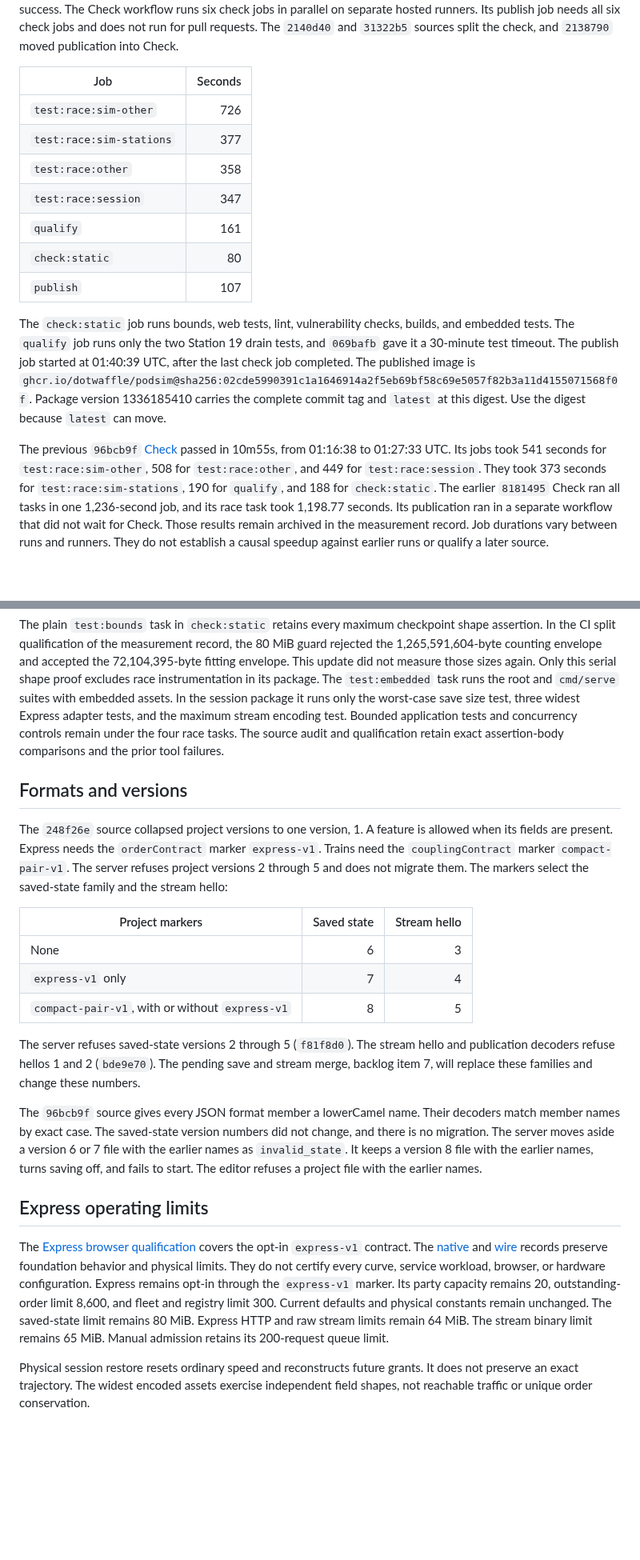
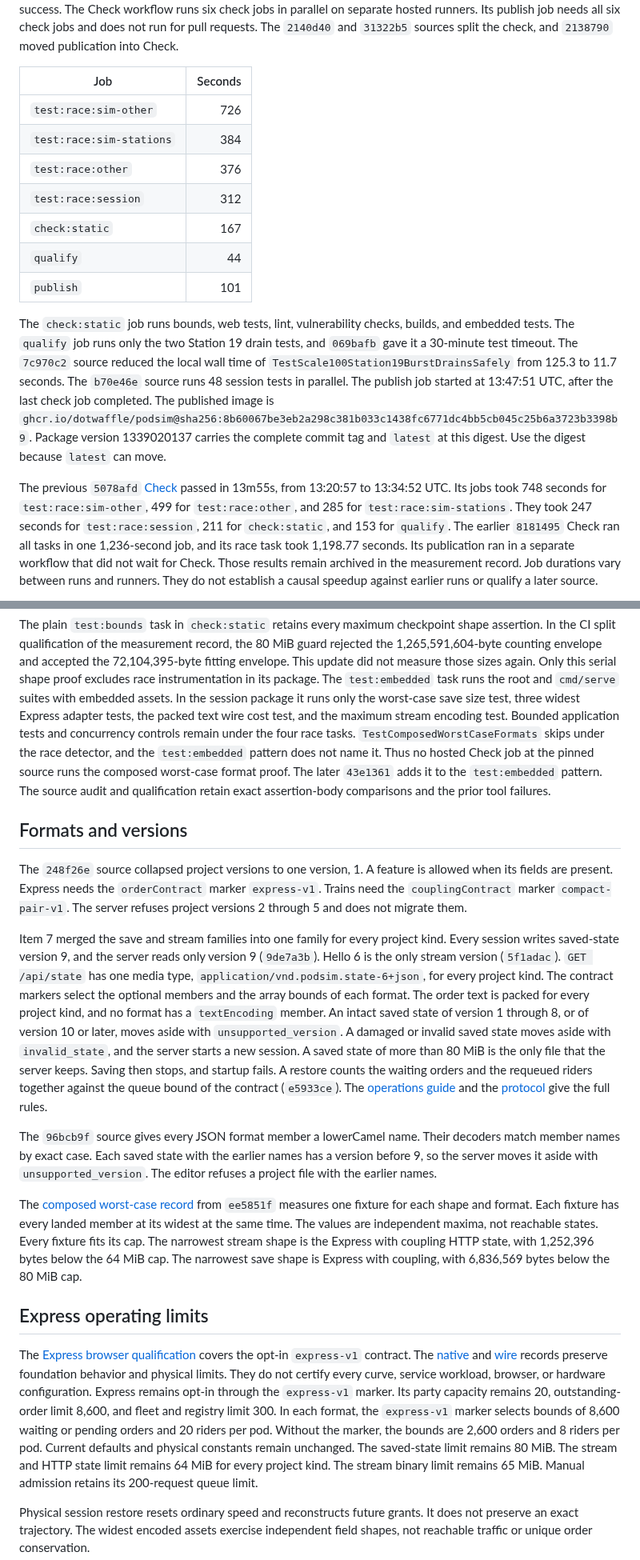
Before and after one commit to dotwaffle/podsim, a Markdown page: docs/release-readiness.md, 2 parts joined by grey strips. Shown at 80% size. Drawn GitHub-style; blank space fills up the shorter version.

```diff
--- a/docs/release-readiness.md
+++ b/docs/release-readiness.md
@@ -23,23 +24,25 @@ The `2140d40` and `31322b5` sources split the check, and `2138790` moved publica
 | Job | Seconds |
 | --- | ---: |
 | `test:race:sim-other` | 726 |
-| `test:race:sim-stations` | 377 |
-| `test:race:other` | 358 |
-| `test:race:session` | 347 |
-| `qualify` | 161 |
-| `check:static` | 80 |
-| `publish` | 107 |
+| `test:race:sim-stations` | 384 |
+| `test:race:other` | 376 |
+| `test:race:session` | 312 |
+| `check:static` | 167 |
+| `qualify` | 44 |
+| `publish` | 101 |
 
 The `check:static` job runs bounds, web tests, lint, vulnerability checks, builds, and embedded tests.
 The `qualify` job runs only the two Station 19 drain tests, and `069bafb` gave it a 30-minute test timeout.
-The publish job started at 01:40:39 UTC, after the last check job completed.
-The published image is `ghcr.io/dotwaffle/podsim@sha256:02cde5990391c1a1646914a2f5eb69bf58c69e5057f82b3a11d4155071568f0f`.
-Package version 1336185410 carries the complete commit tag and `latest` at this digest.
+The `7c970c2` source reduced the local wall time of `TestScale100Station19BurstDrainsSafely` from 125.3 to 11.7 seconds.
+The `b70e46e` source runs 48 session tests in parallel.
+The publish job started at 13:47:51 UTC, after the last check job completed.
+The published image is `ghcr.io/dotwaffle/podsim@sha256:8b60067be3eb2a298c381b033c1438fc6771dc4bb5cb045c25b6a3723b3398b9`.
+Package version 1339020137 carries the complete commit tag and `latest` at this digest.
 Use the digest because `latest` can move.
 
-The previous `96bcb9f` [Check](https://github.com/dotwaffle/podsim/actions/runs/37250800694) passed in 10m55s, from 01:16:38 to 01:27:33 UTC.
-Its jobs took 541 seconds for `test:race:sim-other`, 508 for `test:race:other`, and 449 for `test:race:session`.
-They took 373 seconds for `test:race:sim-stations`, 190 for `qualify`, and 188 for `check:static`.
+The previous `5078afd` [Check](https://github.com/dotwaffle/podsim/actions/runs/37316095300) passed in 13m55s, from 13:20:57 to 13:34:52 UTC.
+Its jobs took 748 seconds for `test:race:sim-other`, 499 for `test:race:other`, and 285 for `test:race:sim-stations`.
+They took 247 seconds for `test:race:session`, 211 for `check:static`, and 153 for `qualify`.
 The earlier `8181495` Check ran all tasks in one 1,236-second job, and its race task took 1,198.77 seconds.
 Its publication ran in a separate workflow that did not wait for Check.
 Those results remain archived in the measurement record.
@@ -68,8 +71,11 @@ In the CI split qualification of the measurement record, the 80 MiB guard reject
 This update did not measure those sizes again.
 Only this serial shape proof excludes race instrumentation in its package.
 The `test:embedded` task runs the root and `cmd/serve` suites with embedded assets.
-In the session package it runs only the worst-case save size test, three widest Express adapter tests, and the maximum stream encoding test.
+In the session package it runs only the worst-case save size test, three widest Express adapter tests, the packed text wire cost test, and the maximum stream encoding test.
 Bounded application tests and concurrency controls remain under the four race tasks.
+`TestComposedWorstCaseFormats` skips under the race detector, and the `test:embedded` pattern does not name it.
+Thus no hosted Check job at the pinned source runs the composed worst-case format proof.
+The later `43e1361` adds it to the `test:embedded` pattern.
 The source audit and qualification retain exact assertion-body comparisons and the prior tool failures.
 
 ## Formats and versions
@@ -79,24 +85,31 @@ A feature is allowed when its fields are present.
 Express needs the `orderContract` marker `express-v1`.
 Trains need the `couplingContract` marker `compact-pair-v1`.
 The server refuses project versions 2 through 5 and does not migrate them.
-The markers select the saved-state family and the stream hello:
 
-| Project markers | Saved state | Stream hello |
-| --- | ---: | ---: |
-| None | 6 | 3 |
-| `express-v1` only | 7 | 4 |
-| `compact-pair-v1`, with or without `express-v1` | 8 | 5 |
-
-The server refuses saved-state versions 2 through 5 (`f81f8d0`).
-The stream hello and publication decoders refuse hellos 1 and 2 (`bde9e70`).
-The pending save and stream merge, backlog item 7, will replace these families and change these numbers.
+Item 7 merged the save and stream families into one family for every project kind.
+Every session writes saved-state version 9, and the server reads only version 9 (`9de7a3b`).
+Hello 6 is the only stream version (`5f1adac`).
+`GET /api/state` has one media type, `application/vnd.podsim.state-6+json`, for every project kind.
+The contract markers select the optional members and the array bounds of each format.
+The order text is packed for every project kind, and no format has a `textEncoding` member.
+An intact saved state of version 1 through 8, or of version 10 or later, moves aside with `unsupported_version`.
+A damaged or invalid saved state moves aside with `invalid_state`, and the server starts a new session.
+A saved state of more than 80 MiB is the only file that the server keeps.
+Saving then stops, and startup fails.
+A restore counts the waiting orders and the requeued riders together against the queue bound of the contract (`e5933ce`).
+The [operations guide](operations.md#session-state) and the [protocol](protocol.md) give the full rules.
 
 The `96bcb9f` source gives every JSON format member a lowerCamel name.
 Their decoders match member names by exact case.
-The saved-state version numbers did not change, and there is no migration.
-The server moves aside a version 6 or 7 file with the earlier names as `invalid_state`.
-It keeps a version 8 file with the earlier names, turns saving off, and fails to start.
+Each saved state with the earlier names has a version before 9, so the server moves it aside with `unsupported_version`.
 The editor refuses a project file with the earlier names.
+
+The [composed worst-case record](measurements/composed-worst-case-formats.json) from `ee5851f` measures one fixture for each shape and format.
+Each fixture has every landed member at its widest at the same time.
+The values are independent maxima, not reachable states.
+Every fixture fits its cap.
+The narrowest stream shape is the Express with coupling HTTP state, with 1,252,396 bytes below the 64 MiB cap.
+The narrowest save shape is Express with coupling, with 6,836,569 bytes below the 80 MiB cap.
 
 ## Express operating limits
 
@@ -105,9 +118,11 @@ The [native](express-native-qualification.md) and [wire](express-wire-qualificat
 They do not certify every curve, service workload, browser, or hardware configuration.
 Express remains opt-in through the `express-v1` marker.
 Its party capacity remains 20, outstanding-order limit 8,600, and fleet and registry limit 300.
+In each format, the `express-v1` marker selects bounds of 8,600 waiting or pending orders and 20 riders per pod.
+Without the marker, the bounds are 2,600 orders and 8 riders per pod.
 Current defaults and physical constants remain unchanged.
 The saved-state limit remains 80 MiB.
-Express HTTP and raw stream limits remain 64 MiB.
+The stream and HTTP state limit remains 64 MiB for every project kind.
 The stream binary limit remains 65 MiB.
 Manual admission retains its 200-request queue limit.
 
```
Also changed, not shown: other parts of docs/release-readiness.md (+30 -16 lines).
